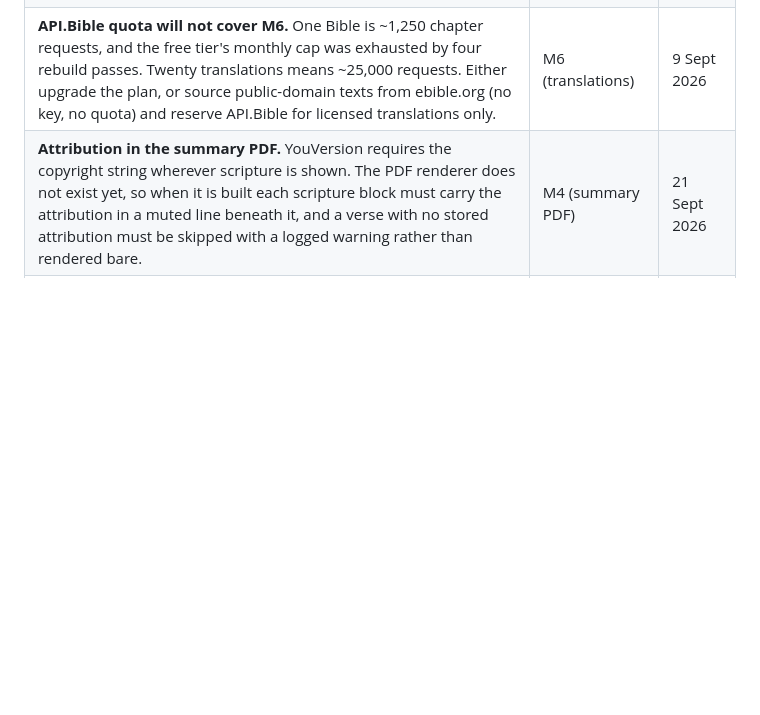
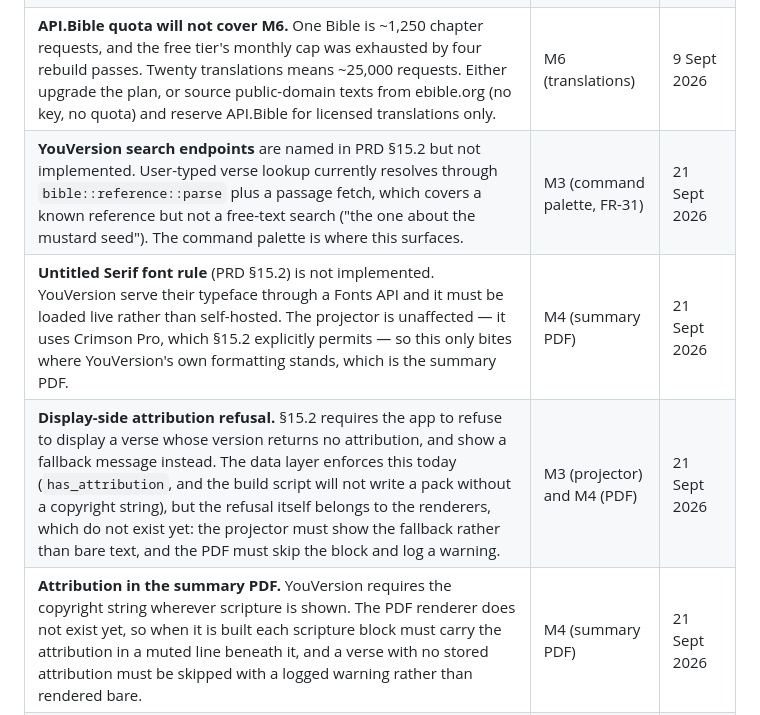
Before and after one commit to Jstickz/SermonAI, a Markdown page: docs/MILESTONES.md, the part around the change. Drawn GitHub-style; blank space fills up the shorter version.

```diff
--- a/docs/MILESTONES.md
+++ b/docs/MILESTONES.md
@@ -420,6 +420,9 @@ Ideas that came up early but belong to a later milestone. Write the idea and the
 | Display assignments are **not persisted across restarts** — the backend holds them in memory only. A church re-picks its projector on every launch. Persist to the `settings` table and re-apply on startup as part of the onboarding wizard. | M8 (onboarding, PRD §12.1) | 8 Sept 2026 |
 | **WEB translation pack withdrawn.** API.Bible returned it missing 122 verses (Jeremiah 29:11, Daniel 4, Ezra 7) because indented paragraph styles carry no verse identity when verse numbers are suppressed. The parser is fixed and `check_complete` now catches it, but API.Bible's monthly quota is exhausted so the pack cannot be rebuilt. FR-59 names KJV, WEB and ASV; we currently bundle KJV and ASV only. | M0 (deliverable 9) | 9 Sept 2026 |
 | **API.Bible quota will not cover M6.** One Bible is ~1,250 chapter requests, and the free tier's monthly cap was exhausted by four rebuild passes. Twenty translations means ~25,000 requests. Either upgrade the plan, or source public-domain texts from ebible.org (no key, no quota) and reserve API.Bible for licensed translations only. | M6 (translations) | 9 Sept 2026 |
+| **YouVersion search endpoints** are named in PRD §15.2 but not implemented. User-typed verse lookup currently resolves through `bible::reference::parse` plus a passage fetch, which covers a known reference but not a free-text search ("the one about the mustard seed"). The command palette is where this surfaces. | M3 (command palette, FR-31) | 21 Sept 2026 |
+| **Untitled Serif font rule** (PRD §15.2) is not implemented. YouVersion serve their typeface through a Fonts API and it must be loaded live rather than self-hosted. The projector is unaffected — it uses Crimson Pro, which §15.2 explicitly permits — so this only bites where YouVersion's own formatting stands, which is the summary PDF. | M4 (summary PDF) | 21 Sept 2026 |
+| **Display-side attribution refusal.** §15.2 requires the app to refuse to display a verse whose version returns no attribution, and show a fallback message instead. The data layer enforces this today (`has_attribution`, and the build script will not write a pack without a copyright string), but the refusal itself belongs to the renderers, which do not exist yet: the projector must show the fallback rather than bare text, and the PDF must skip the block and log a warning. | M3 (projector) and M4 (PDF) | 21 Sept 2026 |
 | **Attribution in the summary PDF.** YouVersion requires the copyright string wherever scripture is shown. The PDF renderer does not exist yet, so when it is built each scripture block must carry the attribution in a muted line beneath it, and a verse with no stored attribution must be skipped with a logged warning rather than rendered bare. | M4 (summary PDF) | 21 Sept 2026 |
 | **Route the regex stage through the USFM converter.** `bible::reference::parse` exists and the vector stage already emits USFM. The regex stage is not built yet; when it is, its reference strings go through the converter before reaching the Bible client. | M2 (detection) | 21 Sept 2026 |
 | **Projector version short name.** The projector renders the reference only. Whether it should also show the version short name is a branding call (§15.2 keeps the projector minimal); attribution itself belongs on the PDF, not on the congregation's screen. | M3 (projector) | 21 Sept 2026 |
```
Also changed, not shown: docs/PRD.md (+13 -1 lines).
